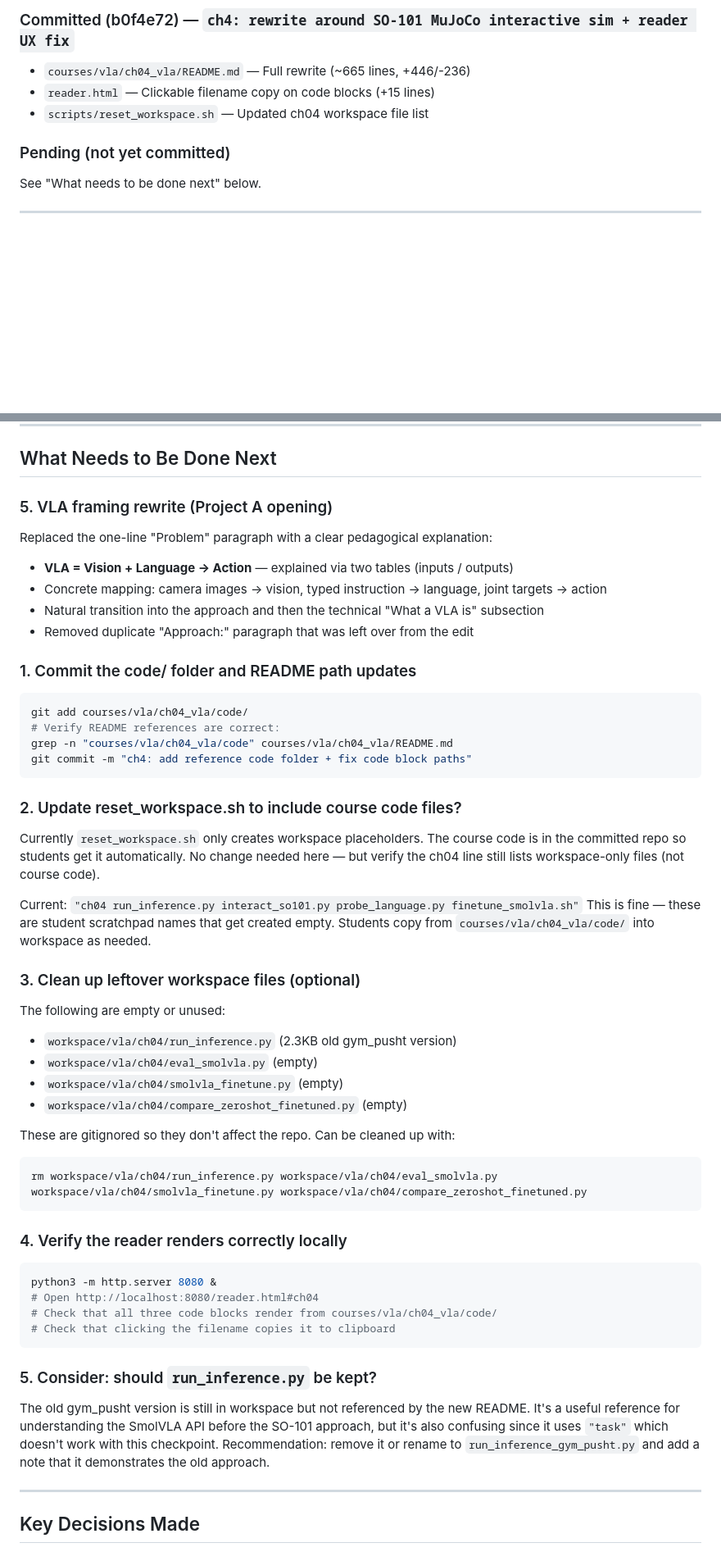
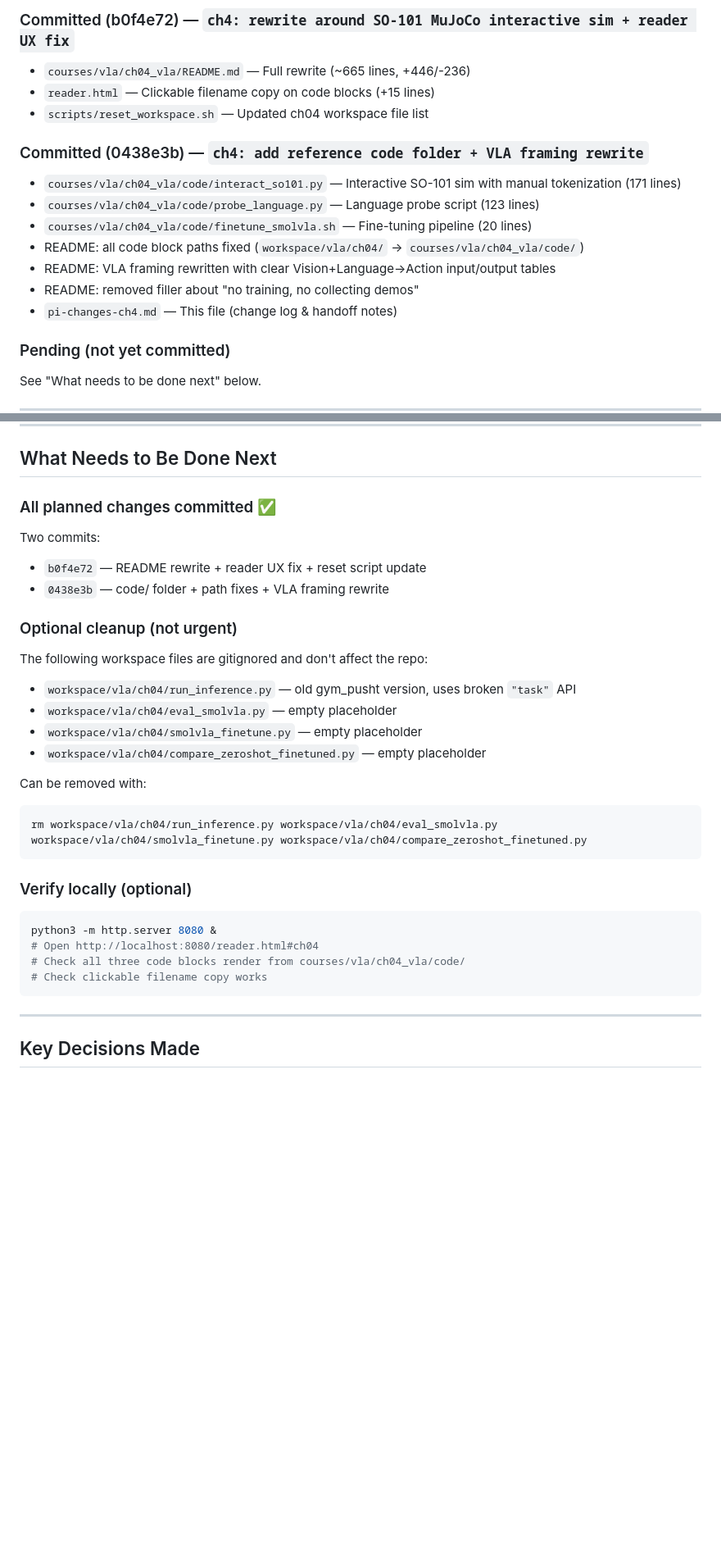
Before and after one commit to unltd0/bit2atms, a Markdown page: pi-changes-ch4.md, 2 parts joined by grey strips. Shown at 82% size. GitHub-like rendering; blank space fills up the shorter version.

Commit message:
ch4: clean up handoff notes — mark all changes committed

````diff
--- a/pi-changes-ch4.md
+++ b/pi-changes-ch4.md
@@ -6,6 +6,15 @@
 - `courses/vla/ch04_vla/README.md` — Full rewrite (~665 lines, +446/-236)
 - `reader.html` — Clickable filename copy on code blocks (+15 lines)
 - `scripts/reset_workspace.sh` — Updated ch04 workspace file list
+
+### Committed (0438e3b) — `ch4: add reference code folder + VLA framing rewrite`
+- `courses/vla/ch04_vla/code/interact_so101.py` — Interactive SO-101 sim with manual tokenization (171 lines)
+- `courses/vla/ch04_vla/code/probe_language.py` — Language probe script (123 lines)
+- `courses/vla/ch04_vla/code/finetune_smolvla.sh` — Fine-tuning pipeline (20 lines)
+- README: all code block paths fixed (`workspace/vla/ch04/` → `courses/vla/ch04_vla/code/`)
+- README: VLA framing rewritten with clear Vision+Language→Action input/output tables
+- README: removed filler about "no training, no collecting demos"
+- `pi-changes-ch4.md` — This file (change log & handoff notes)
 
 ### Pending (not yet committed)
 See "What needs to be done next" below.
@@ -107,49 +116,30 @@ lang_mask       = enc["attention_mask"].bool()
 
 ## What Needs to Be Done Next
 
-### 5. VLA framing rewrite (Project A opening)
-Replaced the one-line "Problem" paragraph with a clear pedagogical explanation:
-- **VLA = Vision + Language → Action** — explained via two tables (inputs / outputs)
-- Concrete mapping: camera images → vision, typed instruction → language, joint targets → action
-- Natural transition into the approach and then the technical "What a VLA is" subsection
-- Removed duplicate "Approach:" paragraph that was left over from the edit
+### All planned changes committed ✅
+Two commits:
+- `b0f4e72` — README rewrite + reader UX fix + reset script update
+- `0438e3b` — code/ folder + path fixes + VLA framing rewrite
 
-### 1. Commit the code/ folder and README path updates
-```bash
-git add courses/vla/ch04_vla/code/
-# Verify README references are correct:
-grep -n "courses/vla/ch04_vla/code" courses/vla/ch04_vla/README.md
-git commit -m "ch4: add reference code folder + fix code block paths"
-```
+### Optional cleanup (not urgent)
+The following workspace files are gitignored and don't affect the repo:
+- `workspace/vla/ch04/run_inference.py` — old gym_pusht version, uses broken `"task"` API
+- `workspace/vla/ch04/eval_smolvla.py` — empty placeholder
+- `workspace/vla/ch04/smolvla_finetune.py` — empty placeholder
+- `workspace/vla/ch04/compare_zeroshot_finetuned.py` — empty placeholder
 
-### 2. Update reset_workspace.sh to include course code files?
-Currently `reset_workspace.sh` only creates workspace placeholders. The course code is in the committed repo so students get it automatically. No change needed here — but verify the ch04 line still lists workspace-only files (not course code).
-
-Current: `"ch04 run_inference.py interact_so101.py probe_language.py finetune_smolvla.sh"`
-This is fine — these are student scratchpad names that get created empty. Students copy from `courses/vla/ch04_vla/code/` into workspace as needed.
-
-### 3. Clean up leftover workspace files (optional)
-The following are empty or unused:
-- `workspace/vla/ch04/run_inference.py` (2.3KB old gym_pusht version)
-- `workspace/vla/ch04/eval_smolvla.py` (empty)
-- `workspace/vla/ch04/smolvla_finetune.py` (empty)
-- `workspace/vla/ch04/compare_zeroshot_finetuned.py` (empty)
-
-These are gitignored so they don't affect the repo. Can be cleaned up with:
+Can be removed with:
 ```bash
 rm workspace/vla/ch04/run_inference.py workspace/vla/ch04/eval_smolvla.py workspace/vla/ch04/smolvla_finetune.py workspace/vla/ch04/compare_zeroshot_finetuned.py
 ```
 
-### 4. Verify the reader renders correctly locally
+### Verify locally (optional)
 ```bash
 python3 -m http.server 8080 &
 # Open http://localhost:8080/reader.html#ch04
-# Check that all three code blocks render from courses/vla/ch04_vla/code/
-# Check that clicking the filename copies it to clipboard
+# Check all three code blocks render from courses/vla/ch04_vla/code/
+# Check clickable filename copy works
 ```
-
-### 5. Consider: should `run_inference.py` be kept?
-The old gym_pusht version is still in workspace but not referenced by the new README. It's a useful reference for understanding the SmolVLA API before the SO-101 approach, but it's also confusing since it uses `"task"` which doesn't work with this checkpoint. Recommendation: remove it or rename to `run_inference_gym_pusht.py` and add a note that it demonstrates the old approach.
 
 ---
 
````
